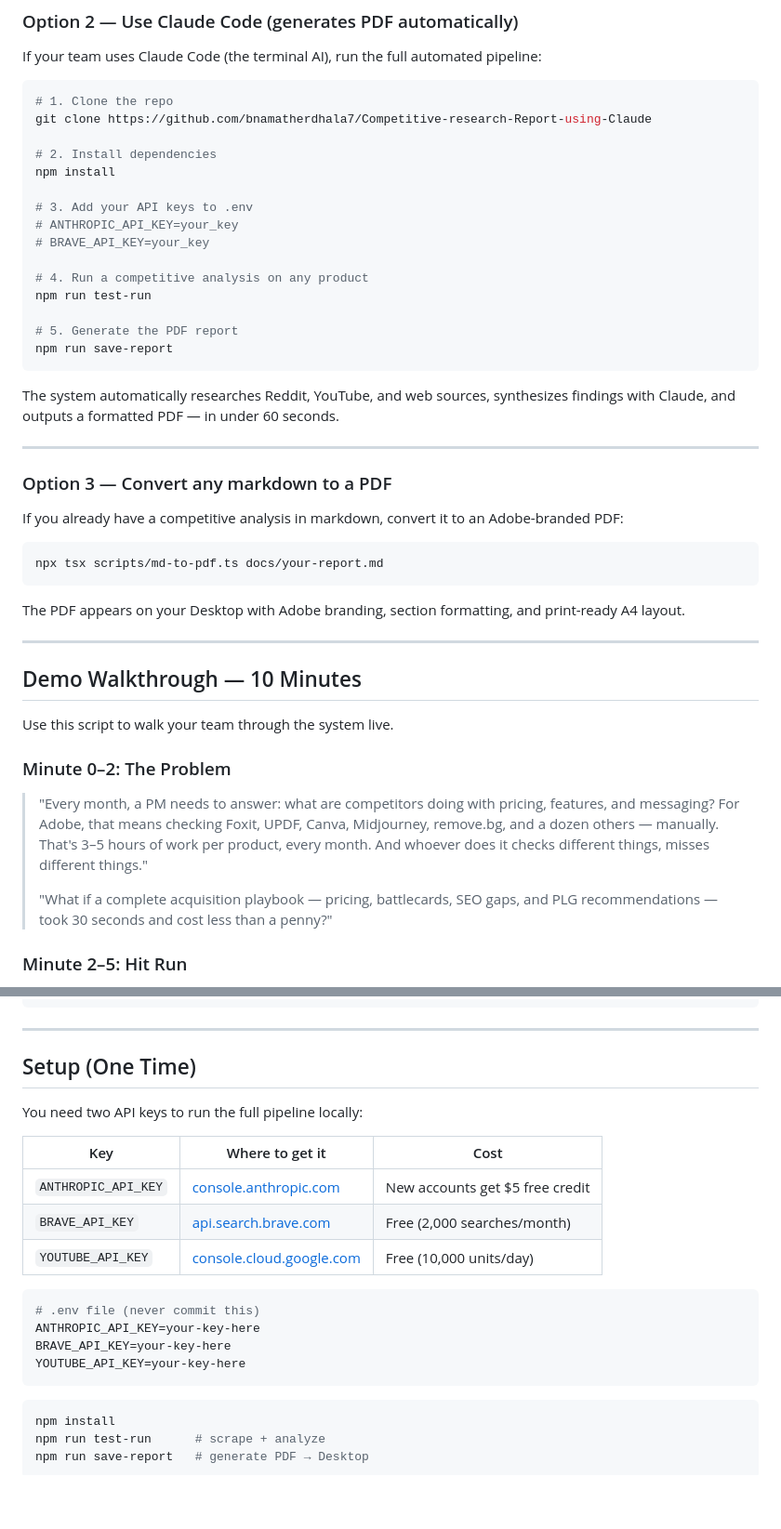
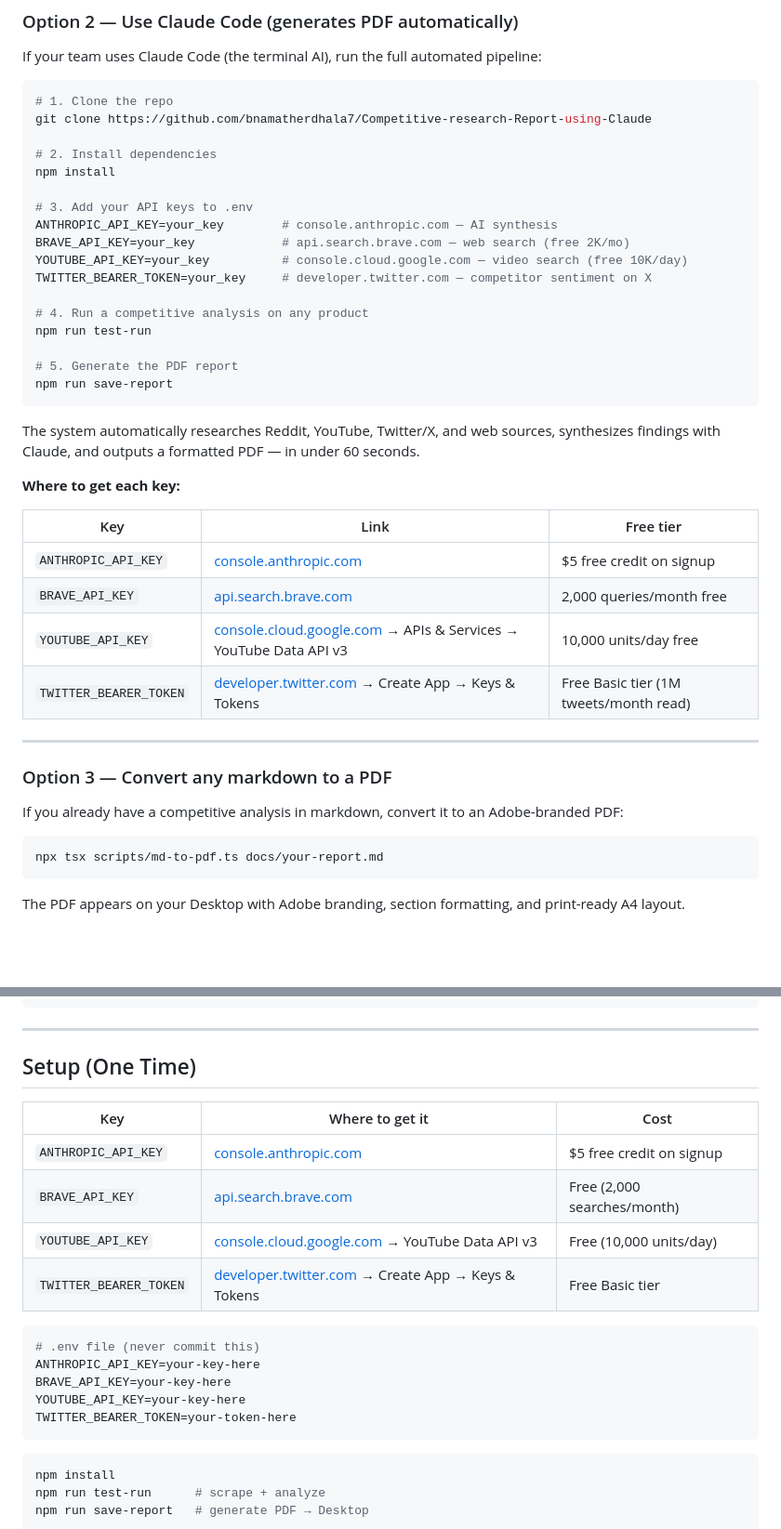
Before and after one commit to bnamatherdhala7/Competitive-research-Report-using-Claude, a Markdown page: README.md, 2 parts joined by grey strips. Shown at 93% size. Rendered like a GitHub page; blank space fills up the shorter version.

````diff
--- a/README.md
+++ b/README.md
@@ -108,8 +108,10 @@ git clone https://github.com/bnamatherdhala7/Competitive-research-Report-using-C
 npm install
 
 # 3. Add your API keys to .env
-# ANTHROPIC_API_KEY=your_key
-# BRAVE_API_KEY=your_key
+ANTHROPIC_API_KEY=your_key        # console.anthropic.com — AI synthesis
+BRAVE_API_KEY=your_key            # api.search.brave.com — web search (free 2K/mo)
+YOUTUBE_API_KEY=your_key          # console.cloud.google.com — video search (free 10K/day)
+TWITTER_BEARER_TOKEN=your_key     # developer.twitter.com — competitor sentiment on X
 
 # 4. Run a competitive analysis on any product
 npm run test-run
@@ -118,7 +120,16 @@ npm run test-run
 npm run save-report
 ```
 
-The system automatically researches Reddit, YouTube, and web sources, synthesizes findings with Claude, and outputs a formatted PDF — in under 60 seconds.
+The system automatically researches Reddit, YouTube, Twitter/X, and web sources, synthesizes findings with Claude, and outputs a formatted PDF — in under 60 seconds.
+
+**Where to get each key:**
+
+| Key | Link | Free tier |
+|---|---|---|
+| `ANTHROPIC_API_KEY` | [console.anthropic.com](https://console.anthropic.com) | $5 free credit on signup |
+| `BRAVE_API_KEY` | [api.search.brave.com](https://api.search.brave.com) | 2,000 queries/month free |
+| `YOUTUBE_API_KEY` | [console.cloud.google.com](https://console.cloud.google.com) → APIs & Services → YouTube Data API v3 | 10,000 units/day free |
+| `TWITTER_BEARER_TOKEN` | [developer.twitter.com](https://developer.twitter.com) → Create App → Keys & Tokens | Free Basic tier (1M tweets/month read) |
 
 ---
 
@@ -131,17 +142,3 @@ npx tsx scripts/md-to-pdf.ts docs/your-report.md
 ```
 
 The PDF appears on your Desktop with Adobe branding, section formatting, and print-ready A4 layout.
-
----
-
-## Demo Walkthrough — 10 Minutes
-
-Use this script to walk your team through the system live.
-
-### Minute 0–2: The Problem
-> "Every month, a PM needs to answer: what are competitors doing with pricing, features, and messaging? For Adobe, that means checking Foxit, UPDF, Canva, Midjourney, remove.bg, and a dozen others — manually. That's 3–5 hours of work per product, every month. And whoever does it checks different things, misses different things."
->
-> "What if a complete acquisition playbook — pricing, battlecards, SEO gaps, and PLG recommendations — took 30 seconds and cost less than a penny?"
-
-### Minute 2–5: Hit Run
-
@@ -260,19 +229,19 @@ YouTube Data API, md-to-pdf.ts for PDF generation.
 
 ## Setup (One Time)
 
-You need two API keys to run the full pipeline locally:
-
 | Key | Where to get it | Cost |
 |---|---|---|
-| `ANTHROPIC_API_KEY` | [console.anthropic.com](https://console.anthropic.com) | New accounts get $5 free credit |
+| `ANTHROPIC_API_KEY` | [console.anthropic.com](https://console.anthropic.com) | $5 free credit on signup |
 | `BRAVE_API_KEY` | [api.search.brave.com](https://api.search.brave.com) | Free (2,000 searches/month) |
-| `YOUTUBE_API_KEY` | [console.cloud.google.com](https://console.cloud.google.com) | Free (10,000 units/day) |
+| `YOUTUBE_API_KEY` | [console.cloud.google.com](https://console.cloud.google.com) → YouTube Data API v3 | Free (10,000 units/day) |
+| `TWITTER_BEARER_TOKEN` | [developer.twitter.com](https://developer.twitter.com) → Create App → Keys & Tokens | Free Basic tier |
 
 ```bash
 # .env file (never commit this)
 ANTHROPIC_API_KEY=your-key-here
 BRAVE_API_KEY=your-key-here
 YOUTUBE_API_KEY=your-key-here
+TWITTER_BEARER_TOKEN=your-token-here
 ```
 
 ```bash
````
Also changed, not shown: other parts of README.md (+0 -28 lines).
